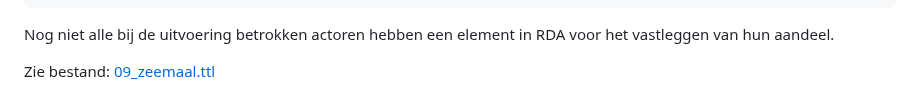
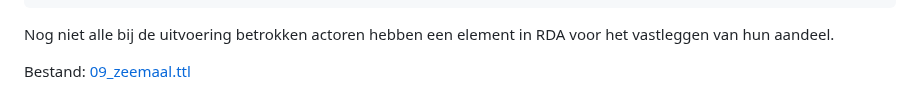
Before and after one commit to PodiumkunstNet/ApplicationProfileRDA, a Markdown page: rdf/examples/09_zeemaal.md, the part around the change. Drawn GitHub-style.

```diff
--- a/rdf/examples/09_zeemaal.md
+++ b/rdf/examples/09_zeemaal.md
@@ -67,4 +67,4 @@ De voorstelling is als volgt beschreven:
 
 Nog niet alle bij de uitvoering betrokken actoren hebben een element in RDA voor het vastleggen van hun aandeel.
 
-Zie bestand: [09_zeemaal.ttl](09_zeemaal.ttl)
+Bestand: [09_zeemaal.ttl](09_zeemaal.ttl)
```
